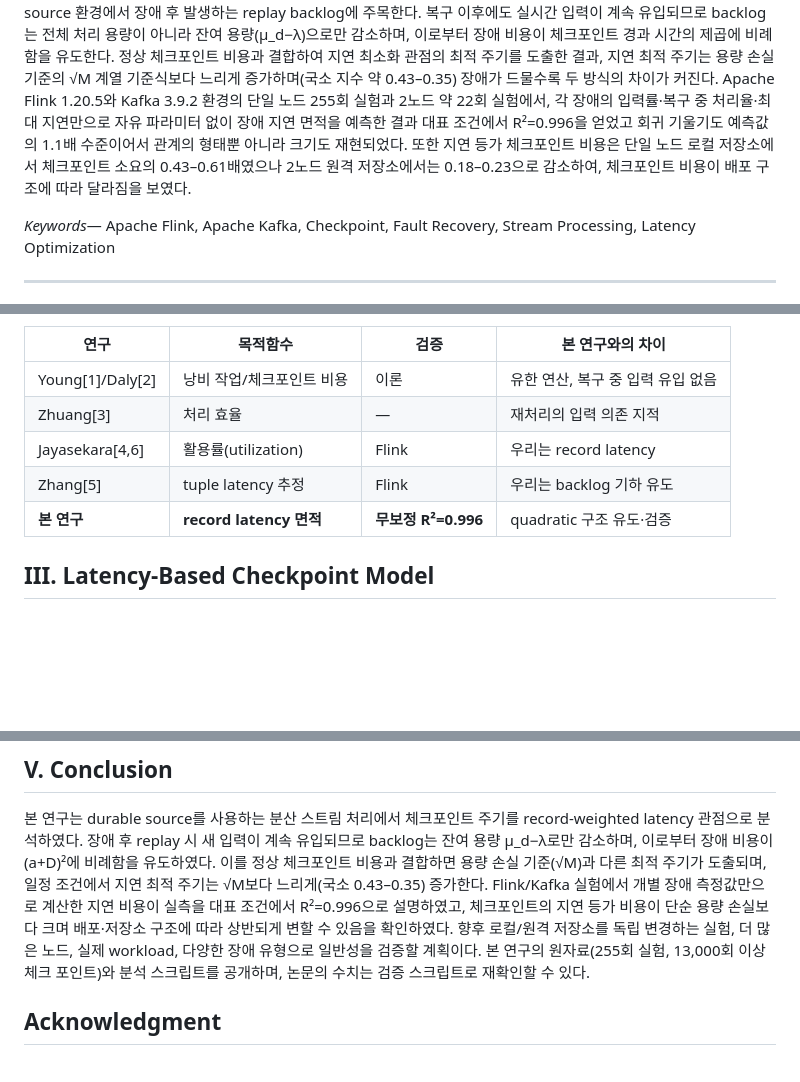
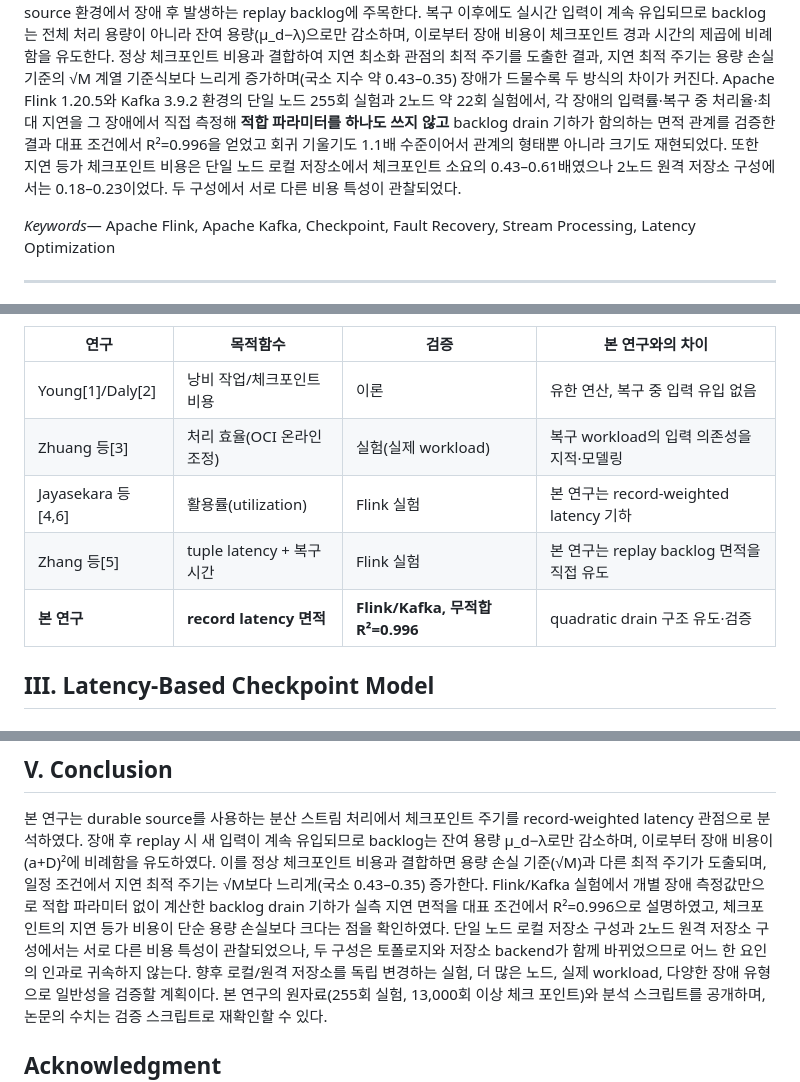
Before and after one commit to Anyangta/Study_Journal, a Markdown page: LONG_Paper/찐Long_paper.md, 3 parts joined by grey strips. GitHub-like rendering; blank space fills up the shorter version.

```diff
--- a/LONG_Paper/찐Long_paper.md
+++ b/LONG_Paper/찐Long_paper.md
@@ -35,11 +35,11 @@ Dankook University, Yong-in, Republic of Korea
 도출한 결과, 지연 최적 주기는 용량 손실 기준의 √M 계열 기준식보다 느리게 증가하며(국소
 지수 약 0.43–0.35) 장애가 드물수록 두 방식의 차이가 커진다. Apache Flink 1.20.5와
 Kafka 3.9.2 환경의 단일 노드 255회 실험과 2노드 약 22회 실험에서, 각 장애의 입력률·복구 중
-처리율·최대 지연만으로 자유 파라미터 없이 장애 지연 면적을 예측한 결과 대표 조건에서
-R²=0.996을 얻었고 회귀 기울기도 예측값의 1.1배 수준이어서 관계의 형태뿐 아니라 크기도
-재현되었다. 또한 지연 등가 체크포인트 비용은 단일 노드 로컬 저장소에서 체크포인트
-소요의 0.43–0.61배였으나 2노드 원격 저장소에서는 0.18–0.23으로 감소하여, 체크포인트
-비용이 배포 구조에 따라 달라짐을 보였다.
+처리율·최대 지연을 그 장애에서 직접 측정해 **적합 파라미터를 하나도 쓰지 않고** backlog
+drain 기하가 함의하는 면적 관계를 검증한 결과 대표 조건에서 R²=0.996을 얻었고 회귀 기울기도
+1.1배 수준이어서 관계의 형태뿐 아니라 크기도 재현되었다. 또한 지연 등가 체크포인트 비용은
+단일 노드 로컬 저장소에서 체크포인트 소요의 0.43–0.61배였으나 2노드 원격 저장소 구성에서는
+0.18–0.23이었다. 두 구성에서 서로 다른 비용 특성이 관찰되었다.
 
 *Keywords*― Apache Flink, Apache Kafka, Checkpoint, Fault Recovery, Stream Processing,
 Latency Optimization
@@ -107,10 +108,10 @@ record-weighted latency cost를 직접 유도한다. Table I은 목적함수 관
 | 연구 | 목적함수 | 검증 | 본 연구와의 차이 |
 |---|---|---|---|
 | Young[1]/Daly[2] | 낭비 작업/체크포인트 비용 | 이론 | 유한 연산, 복구 중 입력 유입 없음 |
-| Zhuang[3] | 처리 효율 | — | 재처리의 입력 의존 지적 |
-| Jayasekara[4,6] | 활용률(utilization) | Flink | 우리는 record latency |
-| Zhang[5] | tuple latency 추정 | Flink | 우리는 backlog 기하 유도 |
-| **본 연구** | **record latency 면적** | **무보정 R²=0.996** | quadratic 구조 유도·검증 |
+| Zhuang 등[3] | 처리 효율(OCI 온라인 조정) | 실험(실제 workload) | 복구 workload의 입력 의존성을 지적·모델링 |
+| Jayasekara 등[4,6] | 활용률(utilization) | Flink 실험 | 본 연구는 record-weighted latency 기하 |
+| Zhang 등[5] | tuple latency + 복구 시간 | Flink 실험 | 본 연구는 replay backlog 면적을 직접 유도 |
+| **본 연구** | **record latency 면적** | **Flink/Kafka, 무적합 R²=0.996** | quadratic drain 구조 유도·검증 |
 
 ## III. Latency-Based Checkpoint Model
 
@@ -328,9 +336,11 @@ latency 관점으로 분석하였다. 장애 후 replay 시 새 입력이 계속
 용량 μ_d−λ로만 감소하며, 이로부터 장애 비용이 (a+D)²에 비례함을 유도하였다. 이를 정상
 체크포인트 비용과 결합하면 용량 손실 기준(√M)과 다른 최적 주기가 도출되며, 일정 조건에서
 지연 최적 주기는 √M보다 느리게(국소 0.43–0.35) 증가한다. Flink/Kafka 실험에서 개별 장애
-측정값만으로 계산한 지연 비용이 실측을 대표 조건에서 R²=0.996으로 설명하였고, 체크포인트의
-지연 등가 비용이 단순 용량 손실보다 크며 배포·저장소 구조에 따라 상반되게 변할 수 있음을
-확인하였다. 향후 로컬/원격 저장소를 독립 변경하는 실험, 더 많은 노드, 실제 workload, 다양한
+측정값만으로 적합 파라미터 없이 계산한 backlog drain 기하가 실측 지연 면적을 대표 조건에서
+R²=0.996으로 설명하였고, 체크포인트의 지연 등가 비용이 단순 용량 손실보다 크다는 점을
+확인하였다. 단일 노드 로컬 저장소 구성과 2노드 원격 저장소 구성에서는 서로 다른 비용
+특성이 관찰되었으나, 두 구성은 토폴로지와 저장소 backend가 함께 바뀌었으므로 어느 한
+요인의 인과로 귀속하지 않는다. 향후 로컬/원격 저장소를 독립 변경하는 실험, 더 많은 노드, 실제 workload, 다양한
 장애 유형으로 일반성을 검증할 계획이다. 본 연구의 원자료(255회 실험, 13,000회 이상 체크
 포인트)와 분석 스크립트를 공개하며, 논문의 수치는 검증 스크립트로 재확인할 수 있다.
 
```
Also changed, not shown: other parts of LONG_Paper/찐Long_paper.md (+76 -47 lines), LONG_Paper/표와_수치_최종.md (+12 -7 lines), LONG_Paper/figs/_old_fig2_scaling_with_argmin.png (added), LONG_Paper/figs/fig2_scaling.png, 4 other files.
